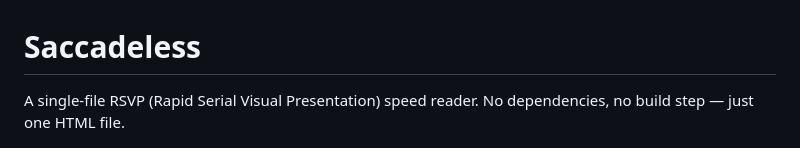
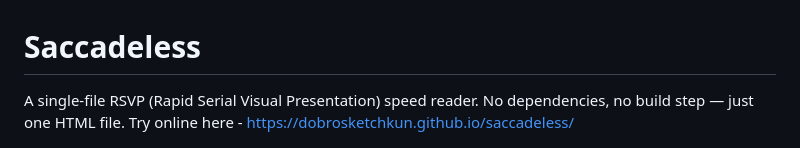
Before and after one commit to dobrosketchkun/saccadeless, a Markdown page: README.md, the part around the change. Rendered like a GitHub page.

```diff
--- a/README.md
+++ b/README.md
@@ -1,6 +1,6 @@
 # Saccadeless
 
-A single-file RSVP (Rapid Serial Visual Presentation) speed reader. No dependencies, no build step — just one HTML file.
+A single-file RSVP (Rapid Serial Visual Presentation) speed reader. No dependencies, no build step — just one HTML file. Try online here - https://dobrosketchkun.github.io/saccadeless/
 
 ![Saccadeless screenshot](screenshots/reader.png)
 
```
